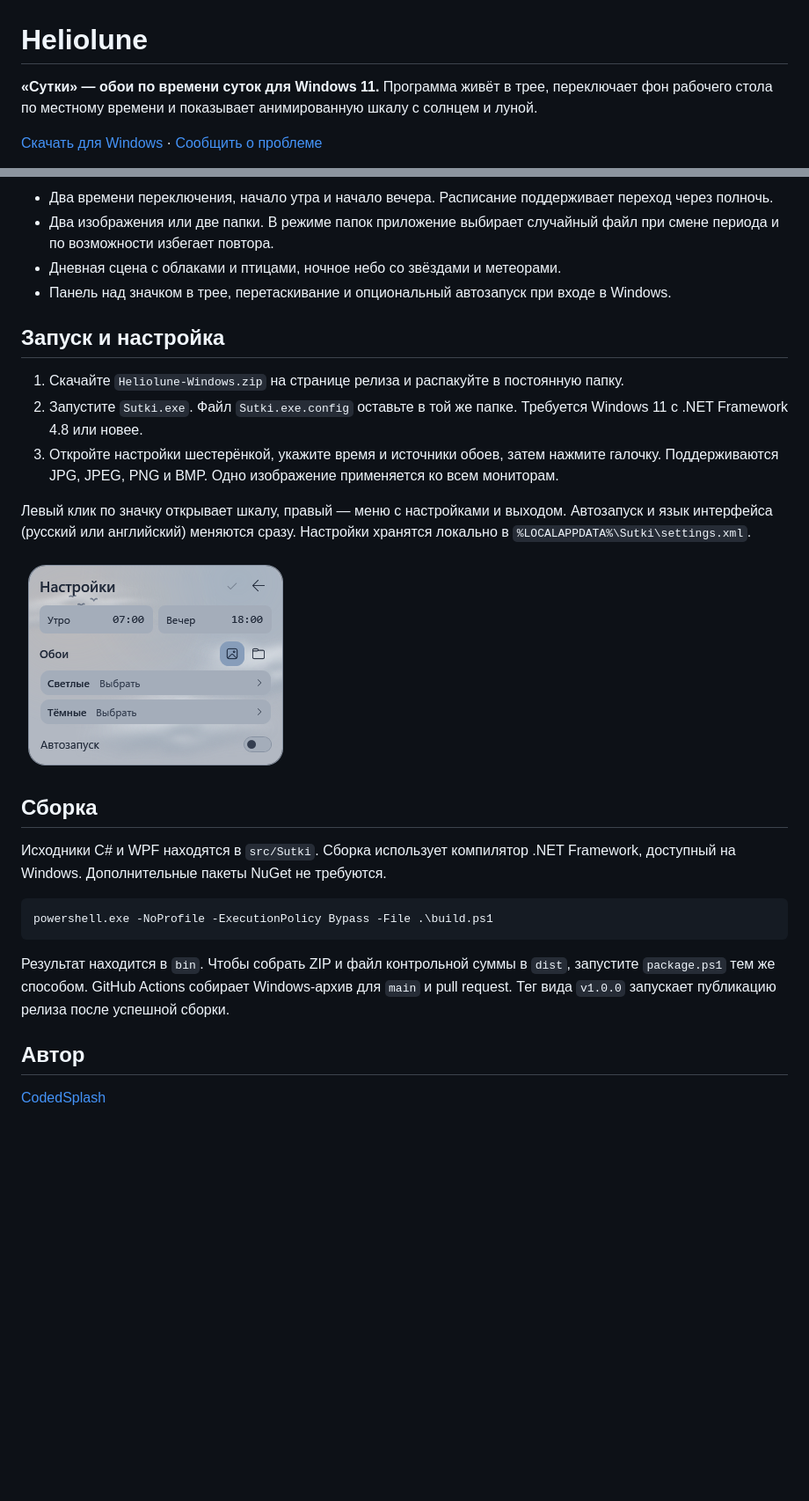
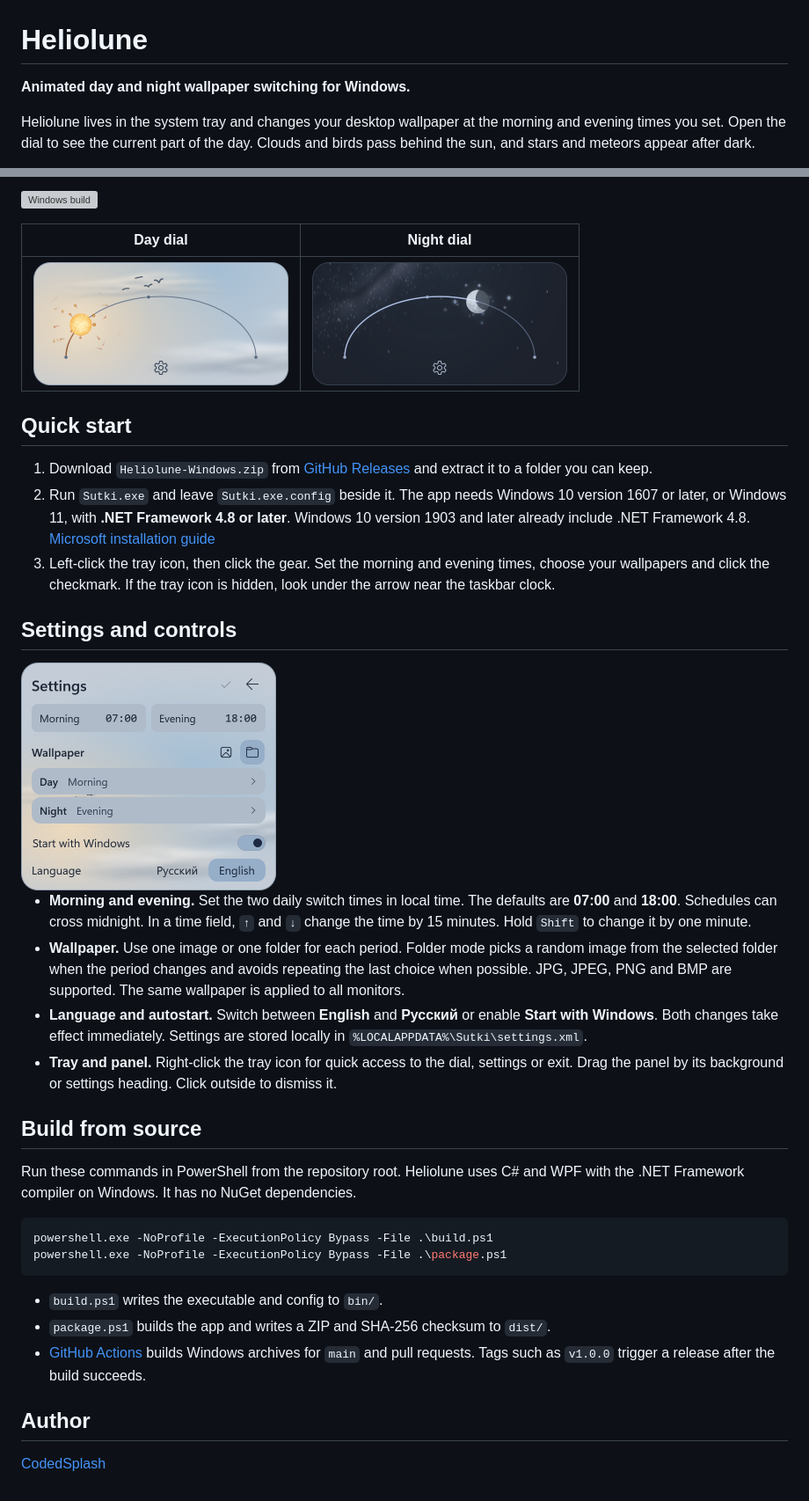
Before and after one commit to CodedSplash/Heliolune, a Markdown page: README.md, 2 parts joined by grey strips. Shown at 88% size. GitHub-like rendering; pictures changed too: docs/dial-day.png (added), docs/dial-night.png (added), docs/settings-en.png (added); blank space fills up the shorter version; grey boxes are pictures that could not be loaded.

Commit message:
Support Windows 10 and prepare Heliolune 1.1.0

````diff
--- a/README.md
+++ b/README.md
@@ -1,6 +1,6 @@
 # Heliolune
 
-**«Сутки» — обои по времени суток для Windows 11.** Программа живёт в трее, переключает фон рабочего стола по местному времени и показывает анимированную шкалу с солнцем и луной.
+**Animated day and night wallpaper switching for Windows.**
 
-[Скачать для Windows](https://github.com/CodedSplash/Heliolune/releases/latest) · [Сообщить о проблеме](https://github.com/CodedSplash/Heliolune/issues/new)
+Heliolune lives in the system tray and changes your desktop wallpaper at the morning and evening times you set. Open the dial to see the current part of the day. Clouds and birds pass behind the sun, and stars and meteors appear after dark.
 
@@ -10,29 +10,38 @@
 
-- Два времени переключения, начало утра и начало вечера. Расписание поддерживает переход через полночь.
-- Два изображения или две папки. В режиме папок приложение выбирает случайный файл при смене периода и по возможности избегает повтора.
-- Дневная сцена с облаками и птицами, ночное небо со звёздами и метеорами.
-- Панель над значком в трее, перетаскивание и опциональный автозапуск при входе в Windows.
+[![Windows build](https://github.com/CodedSplash/Heliolune/actions/workflows/windows.yml/badge.svg?branch=main)](https://github.com/CodedSplash/Heliolune/actions/workflows/windows.yml)
 
-## Запуск и настройка
+| Day dial | Night dial |
+| :---: | :---: |
+| <img src="docs/dial-day.png" alt="Day dial with the sun, clouds and a flock of birds" width="290"> | <img src="docs/dial-night.png" alt="Night dial with the moon and a star field" width="290"> |
 
-1. Скачайте `Heliolune-Windows.zip` на странице релиза и распакуйте в постоянную папку.
-2. Запустите `Sutki.exe`. Файл `Sutki.exe.config` оставьте в той же папке. Требуется Windows 11 с .NET Framework 4.8 или новее.
-3. Откройте настройки шестерёнкой, укажите время и источники обоев, затем нажмите галочку. Поддерживаются JPG, JPEG, PNG и BMP. Одно изображение применяется ко всем мониторам.
+## Quick start
 
-Левый клик по значку открывает шкалу, правый — меню с настройками и выходом. Автозапуск и язык интерфейса (русский или английский) меняются сразу. Настройки хранятся локально в `%LOCALAPPDATA%\Sutki\settings.xml`.
+1. Download `Heliolune-Windows.zip` from [GitHub Releases](https://github.com/CodedSplash/Heliolune/releases/latest) and extract it to a folder you can keep.
+2. Run `Sutki.exe` and leave `Sutki.exe.config` beside it. The app needs Windows 10 version 1607 or later, or Windows 11, with **.NET Framework 4.8 or later**. Windows 10 version 1903 and later already include .NET Framework 4.8. [Microsoft installation guide](https://learn.microsoft.com/en-us/dotnet/framework/install/on-windows-10)
+3. Left-click the tray icon, then click the gear. Set the morning and evening times, choose your wallpapers and click the checkmark. If the tray icon is hidden, look under the arrow near the taskbar clock.
 
-![Окно настроек](docs/settings.png)
+## Settings and controls
 
-## Сборка
+<img src="docs/settings-en.png" alt="English settings with morning and evening times, wallpaper folders, autostart and the language selector" width="290">
 
-Исходники C# и WPF находятся в `src/Sutki`. Сборка использует компилятор .NET Framework, доступный на Windows. Дополнительные пакеты NuGet не требуются.
+- **Morning and evening.** Set the two daily switch times in local time. The defaults are **07:00** and **18:00**. Schedules can cross midnight. In a time field, `↑` and `↓` change the time by 15 minutes. Hold `Shift` to change it by one minute.
+- **Wallpaper.** Use one image or one folder for each period. Folder mode picks a random image from the selected folder when the period changes and avoids repeating the last choice when possible. JPG, JPEG, PNG and BMP are supported. The same wallpaper is applied to all monitors.
+- **Language and autostart.** Switch between **English** and **Русский** or enable **Start with Windows**. Both changes take effect immediately. Settings are stored locally in `%LOCALAPPDATA%\Sutki\settings.xml`.
+- **Tray and panel.** Right-click the tray icon for quick access to the dial, settings or exit. Drag the panel by its background or settings heading. Click outside to dismiss it.
+
+## Build from source
+
+Run these commands in PowerShell from the repository root. Heliolune uses C# and WPF with the .NET Framework compiler on Windows. It has no NuGet dependencies.
 
 ```powershell
 powershell.exe -NoProfile -ExecutionPolicy Bypass -File .\build.ps1
+powershell.exe -NoProfile -ExecutionPolicy Bypass -File .\package.ps1
 ```
 
-Результат находится в `bin`. Чтобы собрать ZIP и файл контрольной суммы в `dist`, запустите `package.ps1` тем же способом. GitHub Actions собирает Windows-архив для `main` и pull request. Тег вида `v1.0.0` запускает публикацию релиза после успешной сборки.
+- `build.ps1` writes the executable and config to `bin/`.
+- `package.ps1` builds the app and writes a ZIP and SHA-256 checksum to `dist/`.
+- [GitHub Actions](https://github.com/CodedSplash/Heliolune/actions/workflows/windows.yml) builds Windows archives for `main` and pull requests. Tags such as `v1.0.0` trigger a release after the build succeeds.
 
-## Автор
+## Author
 
 [CodedSplash](https://github.com/CodedSplash)
````
Also changed, not shown: other parts of README.md (+2 -2 lines), README.ru.md (added, +47 -0 lines), docs/releases/v1.1.0.md (added, +17 -0 lines), docs/settings-ru.png (added), 8 other files.
